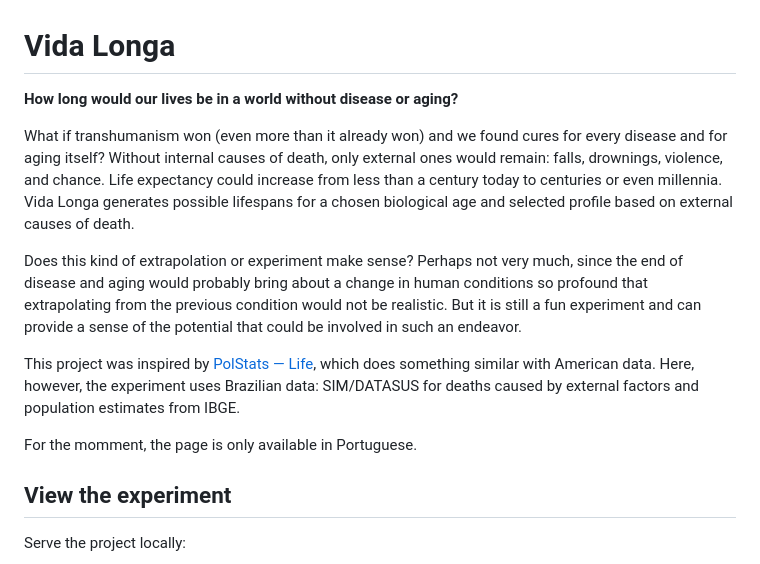
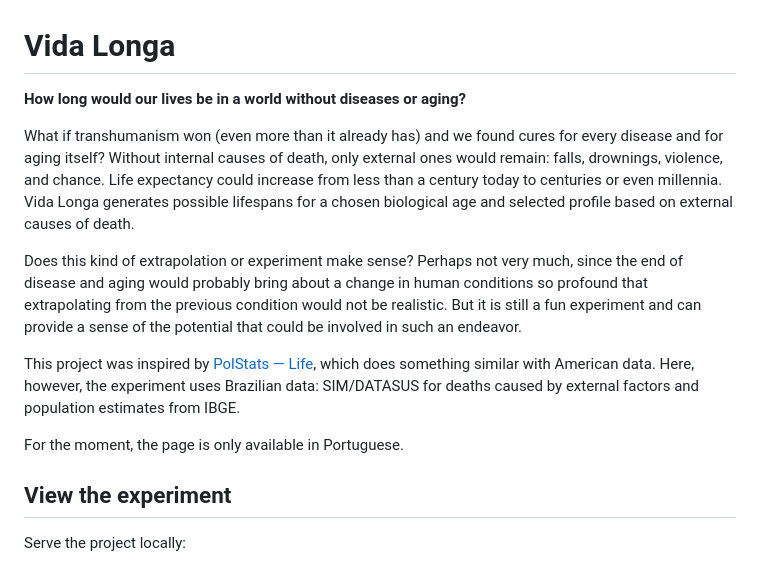
Before and after one commit to ferdesmello/vida-longa, a Markdown page: README.md, the part around one of its changes. Drawn GitHub-style.

```diff
--- a/README.md
+++ b/README.md
@@ -1,14 +1,14 @@
 # Vida Longa
 
-**How long would our lives be in a world without disease or aging?**
+**How long would our lives be in a world without diseases or aging?**
 
-What if transhumanism won (even more than it already won) and we found cures for every disease and for aging itself? Without internal causes of death, only external ones would remain: falls, drownings, violence, and chance. Life expectancy could increase from less than a century today to centuries or even millennia. Vida Longa generates possible lifespans for a chosen biological age and selected profile based on external causes of death.
+What if transhumanism won (even more than it already has) and we found cures for every disease and for aging itself? Without internal causes of death, only external ones would remain: falls, drownings, violence, and chance. Life expectancy could increase from less than a century today to centuries or even millennia. Vida Longa generates possible lifespans for a chosen biological age and selected profile based on external causes of death.
 
 Does this kind of extrapolation or experiment make sense? Perhaps not very much, since the end of disease and aging would probably bring about a change in human conditions so profound that extrapolating from the previous condition would not be realistic. But it is still a fun experiment and can provide a sense of the potential that could be involved in such an endeavor.
 
 This project was inspired by [PolStats — Life](https://polstats.com/#!/life), which does something similar with American data. Here, however, the experiment uses Brazilian data: SIM/DATASUS for deaths caused by external factors and population estimates from IBGE.
 
-For the momment, the page is only available in Portuguese.
+For the moment, the page is only available in Portuguese.
 
 ## View the experiment
 
```
Also changed, not shown: other parts of README.md (+14 -14 lines), assets/results_people.jpg (added), assets/results_people.png (deleted), assets/results_person.jpg (added), assets/results_person.png (deleted), assets/selection.jpg (added), assets/selection.png (deleted).
